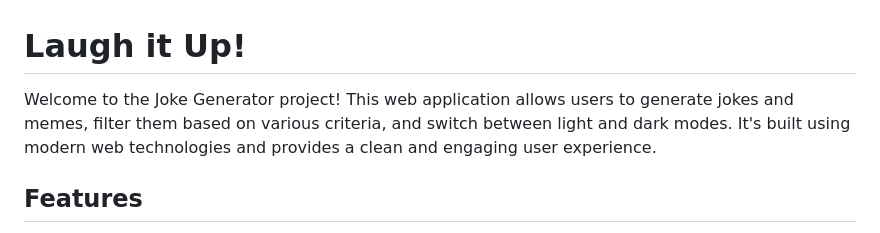
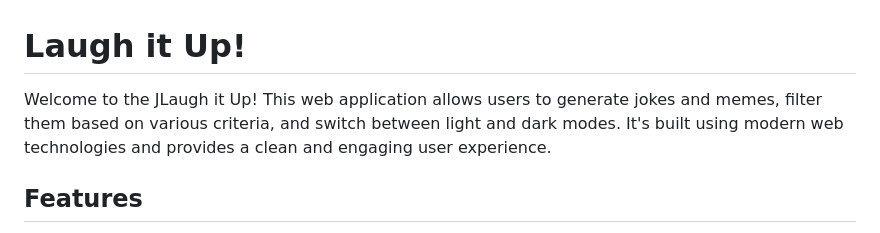
Before and after one commit to NateJonesIII/Memer, a Markdown page: README.md, the part around the change. GitHub-like rendering.

```diff
--- a/README.md
+++ b/README.md
@@ -1,6 +1,6 @@
 # Laugh it Up!
 
-Welcome to the Joke Generator project! This web application allows users to generate jokes and memes, filter them based on various criteria, and switch between light and dark modes. It's built using modern web technologies and provides a clean and engaging user experience.
+Welcome to the JLaugh it Up! This web application allows users to generate jokes and memes, filter them based on various criteria, and switch between light and dark modes. It's built using modern web technologies and provides a clean and engaging user experience.
 
 ## Features
 
```
